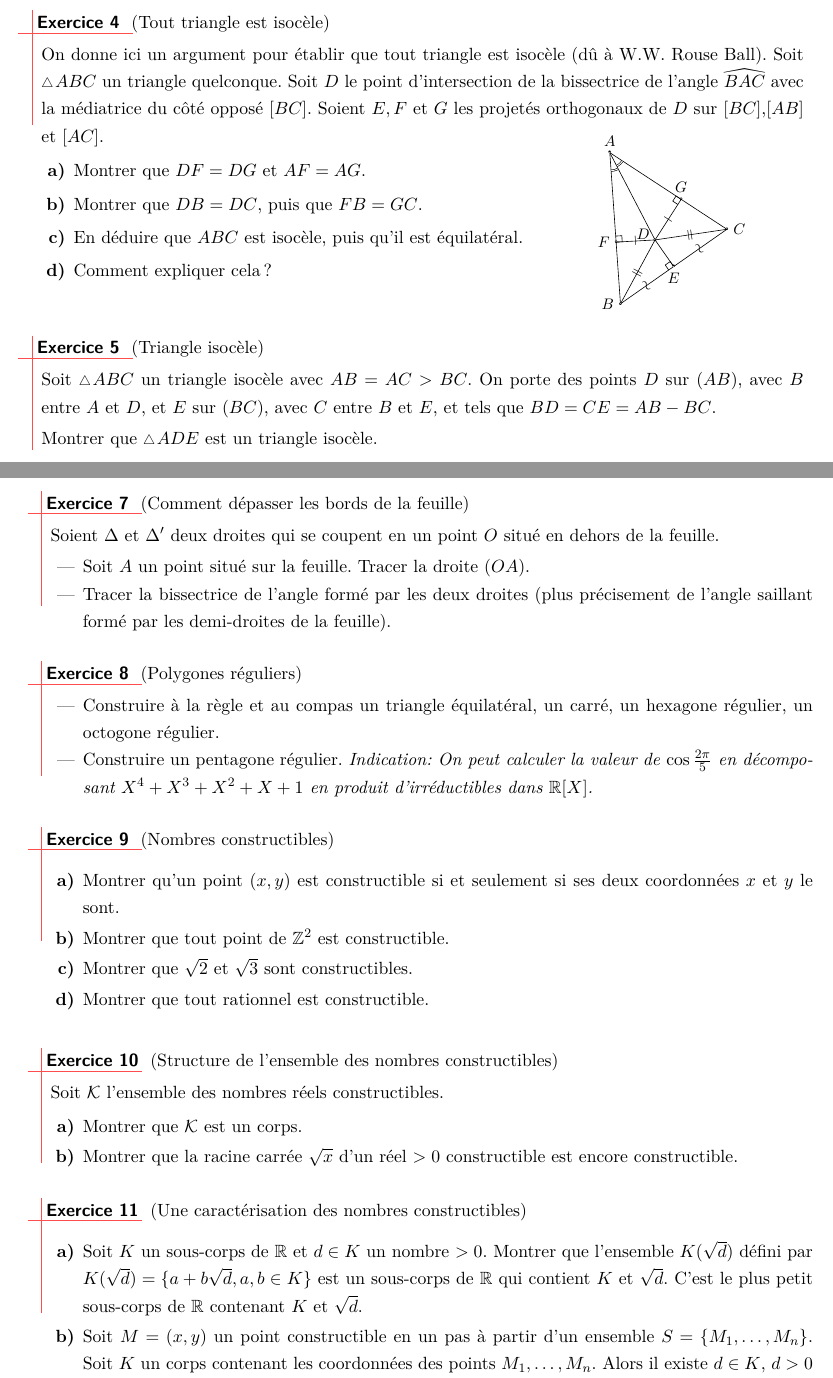
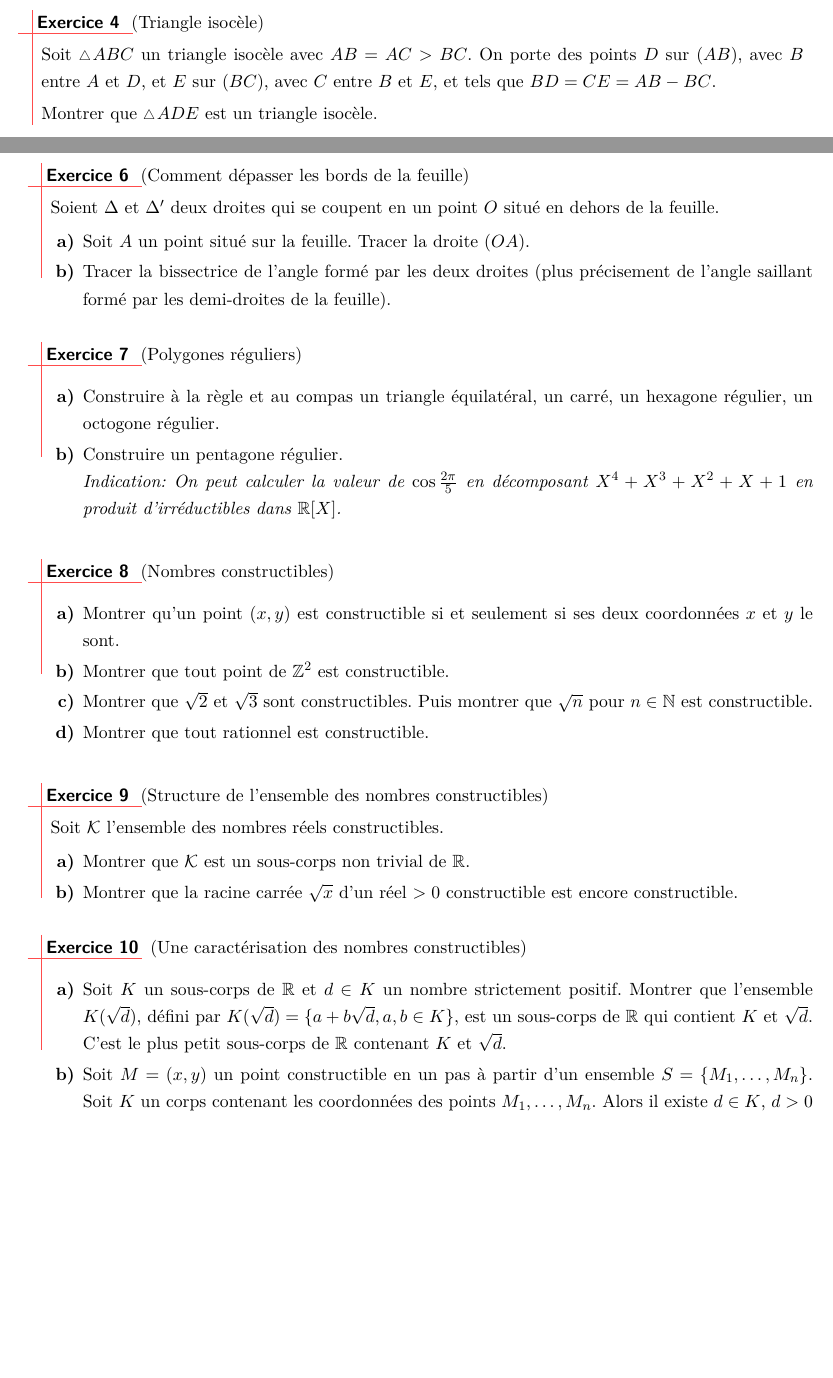
Before and after one commit to ktzanev/m67lille, a LaTeX paper (M67_2017-18_TD1.tex): two parts of pages 2 and 3 of 4, joined at a grey line, cut at the place of the change, the shorter picture padded with empty space. Compiled offline with pdfLaTeX.

Commit message:
supression de l'exo de Rouse Ball, correction de coquilles

```diff
--- a/M67_2017-18_TD1.tex
+++ b/M67_2017-18_TD1.tex
@@ -64,17 +60,3 @@
-\begin{exo} (Tout triangle est isocèle)
-
-  On donne ici un argument pour établir que tout triangle est isocèle (dû à W.W. Rouse Ball).
-  Soit $\tri ABC$ un triangle quelconque. Soit $D$ le point d'intersection de la bissectrice de l'angle $\widehat{BAC}$ avec la médiatrice du côté opposé $[BC]$. Soient $E,F$ et $G$ les projetés orthogonaux de $D$ sur $[BC]$,$[AB]$ et $[AC]$.\\[-.7\baselineskip]
-  \sidebyside{.70}{
-    \begin{enumerate}
-      \item Montrer que $DF=DG$ et $AF=AG$.
-      \item Montrer que $DB=DC$, puis que $FB=GC$.
-      \item En déduire que $ABC$ est isocèle, puis qu'il est équilatéral.
-      \item Comment expliquer cela?
-    \end{enumerate}
-  }{
-    \includegraphics[width=35mm]{M67_2017-18_TD1_img1}
-  }
 \end{exo}
 
 
@@ -130,10 +115,10 @@
 \begin{exo}  (Comment dépasser les bords de la feuille)
 
   Soient $\Delta$ et $\Delta'$ deux droites qui se coupent en un point $O$ situé en dehors de la feuille.
-  \begin{itemize}
+  \begin{enumerate}
     \item Soit $A$ un point situé sur la feuille. Tracer la droite $(OA)$.
     \item Tracer la bissectrice de l'angle formé par les deux droites (plus précisement de l'angle saillant formé par les demi-droites de la feuille).
-  \end{itemize}
+  \end{enumerate}
 
 \end{exo}
 
@@ -141,13 +126,13 @@
 %-----------------------------------
 \begin{exo}  (Polygones réguliers)
 
-  \begin{itemize}
+  \begin{enumerate}
     \item Construire à la règle et au compas un triangle équilatéral, un carré, un hexagone régulier, un octogone régulier.
-    \item Construire un pentagone régulier.
+    \item Construire un pentagone régulier.\\
     \begin{indication}
       On peut calculer la valeur de $\cos \frac{2\pi}{5}$ en décomposant $X^4+X^3+X^2+X+1$ en produit d'irréductibles dans $\R[X]$.
     \end{indication}
-  \end{itemize}
+  \end{enumerate}
 \end{exo}
 
 
@@ -157,7 +142,7 @@
   \begin{enumerate}
     \item Montrer qu'un point $(x,y)$ est constructible si et seulement si ses deux coordonnées $x$ et $y$ le sont.
     \item Montrer que tout point de $\Z^2$ est constructible.
-    \item Montrer que $\sqrt{2}$ et $\sqrt{3}$ sont constructibles.
+    \item Montrer que $\sqrt{2}$ et $\sqrt{3}$ sont constructibles. Puis montrer que $\sqrt{n}$ pour $n \in \N$ est constructible.
     \item Montrer que tout rationnel est constructible.
   \end{enumerate}
 \end{exo}
@@ -168,7 +153,7 @@
 
   Soit $\ens K$ l'ensemble  des nombres réels constructibles.
   \begin{enumerate}
-    \item Montrer que $\ens K$ est un corps.
+    \item Montrer que $\ens K$ est un sous-corps non trivial de $\R$.
     \item Montrer que la racine carrée $\sqrt{x}$ d'un réel $>0$ constructible est encore constructible.
   \end{enumerate}
 \end{exo}
@@ -178,7 +163,7 @@
 \begin{exo} \label{caracterisation} (Une caractérisation des nombres constructibles)
 
   \begin{enumerate}
-    \item Soit $K$ un sous-corps de $\R$ et $d \in K$ un nombre $>0$. Montrer que l'ensemble $K(\sqrt{d})$ défini par $K(\sqrt{d})=\{a+b\sqrt{d}, a, b \in K\}$ est un sous-corps de $\R$ qui contient $K$ et $\sqrt{d}$. C'est le plus petit sous-corps de $\R$ contenant $K$ et $\sqrt{d}$.
+    \item Soit $K$ un sous-corps de $\R$ et $d \in K$ un nombre strictement positif. Montrer que l'ensemble $K(\sqrt{d})$, défini par $K(\sqrt{d})=\{a+b\sqrt{d}, a, b \in K\}$, est un sous-corps de $\R$ qui contient $K$ et $\sqrt{d}$. C'est le plus petit sous-corps de $\R$ contenant $K$ et $\sqrt{d}$.
     \item Soit $M=(x,y)$ un point constructible en un pas à partir d'un ensemble $S=\{M_1,\ldots,M_n\}$. Soit $K$ un corps contenant les coordonnées des points $M_1,\ldots,M_n$. Alors il existe $d \in K$, $d>0$ tel que $x,y \in K(\sqrt{d})$.
     \item Montrer qu'un nombre réel $x$ est constructible si et seulement si il existe une suite $\Q=K_0 \subset K_1 \subset \cdots \subset K_n$ de sous-corps de $\R$ tels que pour tout $i=1,2,\ldots,n$ il existe $d_i \in K_{i-1}$ tel que $K_i=K_{i-1}(\sqrt{d_i})$ et $x \in K_n$.
   \end{enumerate}
```
Also changed, not shown: M67_2017-18_TD1_img1.tex (deleted, +0 -30 lines), M67_2017-18_TD1_img1.pdf (deleted), M67_2017-18_TD1.tex (13 more changed lines).
